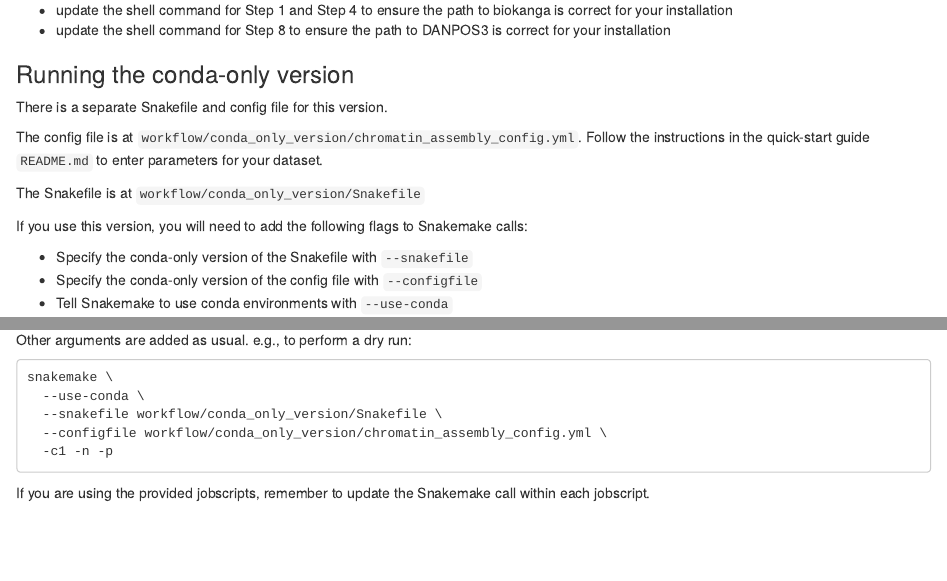
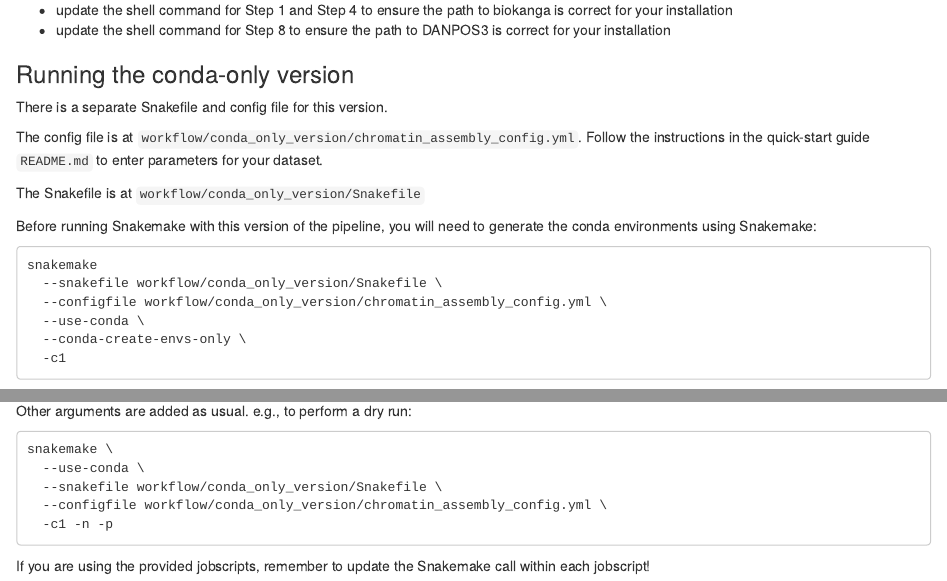
Before and after one commit to caitlinch/chromatin-assembly, an R Markdown document (doco/08_use_on_alternative_HPCs.Rmd): the page in a window 1100 px wide, from 1560 px down, and a second part further down, joined at a grey line. Rendered offline with R 4.5, knitr and Pandoc, with nearby package versions.

Commit message:
Update doco RE conda environments and profile .yaml

````diff
--- a/doco/08_use_on_alternative_HPCs.Rmd
+++ b/doco/08_use_on_alternative_HPCs.Rmd
@@ -109,3 +109,13 @@ for your dataset.
 
 The Snakefile is at `workflow/conda_only_version/Snakefile`
 
+Before running Snakemake with this version of the pipeline, you will
+need to generate the conda environments using Snakemake:
+
+```
+snakemake
+  --snakefile workflow/conda_only_version/Snakefile \
+  --configfile workflow/conda_only_version/chromatin_assembly_config.yml \
+  --use-conda \
+  --conda-create-envs-only \
+  -c1
@@ -115,6 +128,5 @@ calls:
 - Specify the conda-only version of the Snakefile with `--snakefile`
 - Specify the conda-only version of the config file with `--configfile`
-- Tell Snakemake to use conda environments with `--use-conda`
 
 ```
 snakemake \
@@ -134,4 +146,4 @@ snakemake \
 ```
 
 If you are using the provided jobscripts, remember to update the Snakemake call
-within each jobscript.
+within each jobscript!
````
Also changed, not shown: doco/01_start_here.Rmd (+2 -2 lines), README.md, doco/08_use_on_alternative_HPCs.Rmd (3 more changed lines).
